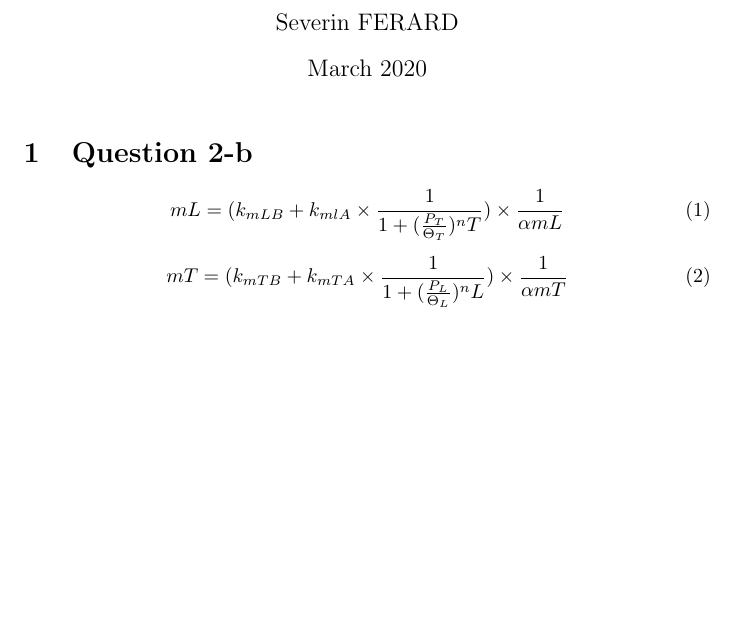
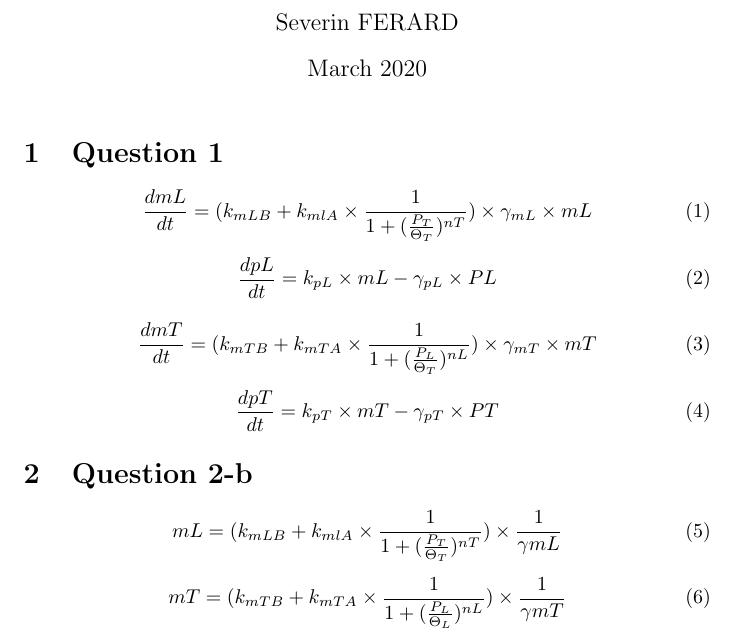
Before and after one commit to beduewung/Genetic-Toggle-Switch, a LaTeX document (Project report/main.tex): part of the page, cut so that both start at the same text, the shorter picture padded with empty space. Compiled offline with pdfLaTeX.

Commit message:
Created Latex equations of the first question

```diff
--- a/Project report/main.tex
+++ b/Project report/main.tex
@@ -1,3 +8,42 @@
+\begin{document}
+
+\maketitle
+
+\section{Question 1}
+
+\begin{equation}
+{\frac{dmL}{dt} =(k_{mLB}+k_{mlA} \times \frac{1}{1 + (\frac{P_T}{\Theta_T})^{nT}}) \times \gamma_{mL} \times mL}
+\end{equation}
+
+\begin{equation}
+{\frac{dpL}{dt} =k_{pL} \times mL - \gamma_{pL} \times PL}
+\end{equation}
+
+\begin{equation}
+{\frac{dmT}{dt} =(k_{mTB}+k_{mTA} \times \frac{1}{1 + (\frac{P_L}{\Theta_T})^{nL}}) \times \gamma_{mT} \times mT}
+\end{equation}
+
+\begin{equation}
+{\frac{dpT}{dt} =k_{pT} \times mT - \gamma_{pT} \times PT}
+\end{equation}
+
+
+
+
+
+\section{Question 2-b}
+
+
+\begin{equation}
+{ mL=(k_{mLB}+k_{mlA} \times \frac{1}{1 + (\frac{P_T}{\Theta_T})^{nT}}) \times \frac{1}{\gamma mL}}
+\end{equation}
+
+\begin{equation}
+{ mT=(k_{mTB}+k_{mTA} \times \frac{1}{1 + (\frac{P_L}{\Theta_L})^{nL}}) \times \frac{1}{\gamma mT}}
+\end{equation}
+
+
+\end{document}
 \documentclass{article}
 \usepackage[utf8]{inputenc}
 
```
Also changed, not shown: Project report/main.tex (7 more changed lines).
